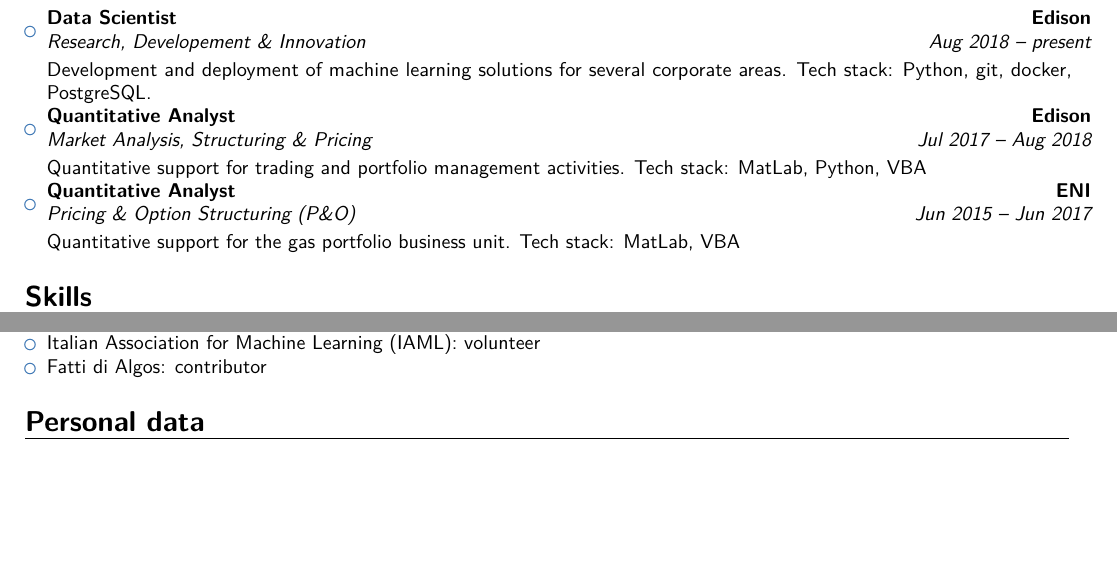
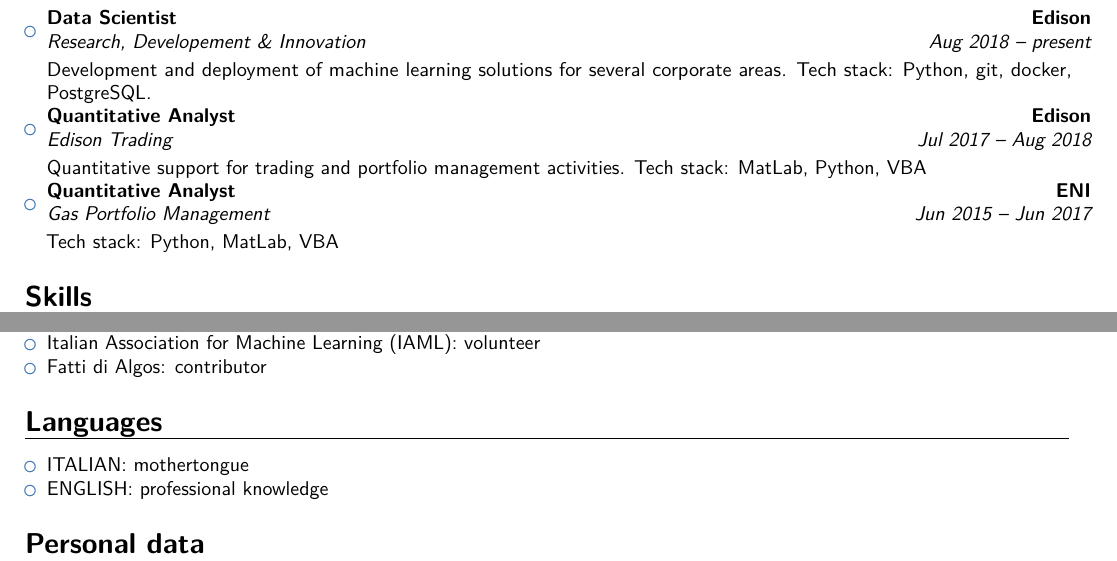
Before and after one commit to AlessandroGianfelici/curriculum, a LaTeX CV (curriculum.tex): two parts of pages 1 and 2 of 2, joined at a grey line, cut so that both start at the same text, the shorter picture padded with empty space. Compiled offline with pdfLaTeX.

Commit message:
rewording della parte relativa alle esperienze

```diff
--- a/curriculum.tex
+++ b/curriculum.tex
@@ -58,11 +58,11 @@
 \item{\cventry{Aug 2018 -- present}{Research, Developement \& Innovation}{Data Scientist}{Edison}{}{}
 Development and deployment of machine learning solutions for several corporate areas. Tech stack: Python, git, docker, PostgreSQL.
 }
-\item{\cventry{Jul 2017 -- Aug 2018}{Market Analysis, Structuring \& Pricing}{Quantitative Analyst}{Edison}{}{}
+\item{\cventry{Jul 2017 -- Aug 2018}{Edison Trading}{Quantitative Analyst}{Edison}{}{}
 Quantitative support for trading and portfolio management activities. Tech stack: MatLab, Python, VBA
 }
-\item{\cventry{Jun 2015 -- Jun 2017}{Pricing \& Option Structuring (P\&O)}{Quantitative Analyst}{ENI}{}{}
-Quantitative support for the gas portfolio business unit. Tech stack: MatLab, VBA}
+\item{\cventry{Jun 2015 -- Jun 2017}{Gas Portfolio Management}{Quantitative Analyst}{ENI}{}{}
+Tech stack: Python, MatLab, VBA}
 \end{itemize}
 
 \section{Skills}
@@ -109,11 +109,11 @@
  \item Fatti di Algos: contributor
 \end{itemize}
 
-%\section{Languages}
-%\begin{itemize}
- %\item ITALIAN: mothertongue
- %\item ENGLISH: professional knowledge
-%\end{itemize}
+\section{Languages}
+\begin{itemize}
+\item ITALIAN: mothertongue
+\item ENGLISH: professional knowledge
+\end{itemize}
 
 \section{Personal data}
 In compliance with the GDPR - Reg.UE. 2016/679 and Italian Legislative Decree no. 196 - 30/06/2003, I authorize the recipient of this document to use and process my personal details for the purpose of recruiting and selecting staff.
```
